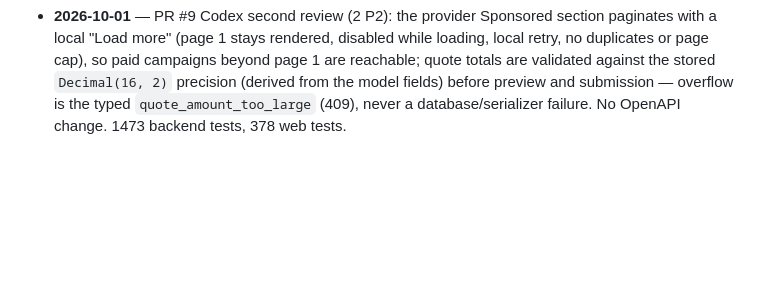
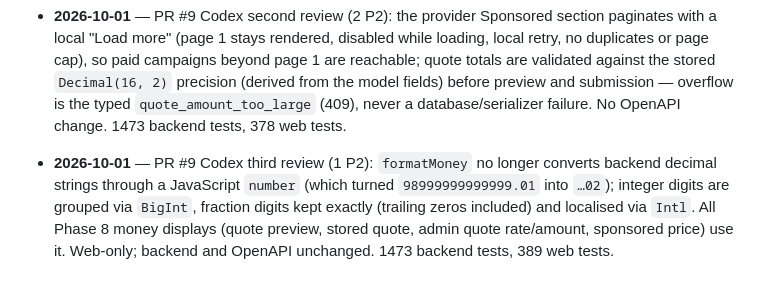
Before and after one commit to moahaimen/enhanced_racheeta, a Markdown page: docs/PROGRESS.md, the part around the change. Drawn GitHub-style; blank space fills up the shorter version.

```diff
--- a/docs/PROGRESS.md
+++ b/docs/PROGRESS.md
@@ -97,3 +97,4 @@ Implementation complete on `feat/phase4-reservations`; acceptance review pending
 - **2026-09-30** — PR #9 follow-up: the submit/cancel no-body check now uses mapping semantics, so falsey non-object bodies (`[]`, `false`, `0`, `""`, JSON `null`) are refused with `field_not_allowed` instead of being treated as no body; no body and `{}` still work. No OpenAPI change. 1462 backend tests, 364 web tests.
 - **2026-10-01** — PR #9 Codex review (3 P2): payment verification also requires `quoted_days` to equal the inclusive day count of the locked `starts_on`/`ends_on` (`payment_quote_mismatch`); admin campaign queries preload `payment__verified_by` (no per-campaign Account query); the campaign product selector follows backend pagination to the end (no 200-product cutoff). No OpenAPI change. 1468 backend tests, 369 web tests.
 - **2026-10-01** — PR #9 Codex second review (2 P2): the provider Sponsored section paginates with a local "Load more" (page 1 stays rendered, disabled while loading, local retry, no duplicates or page cap), so paid campaigns beyond page 1 are reachable; quote totals are validated against the stored `Decimal(16, 2)` precision (derived from the model fields) before preview and submission — overflow is the typed `quote_amount_too_large` (409), never a database/serializer failure. No OpenAPI change. 1473 backend tests, 378 web tests.
+- **2026-10-01** — PR #9 Codex third review (1 P2): `formatMoney` no longer converts backend decimal strings through a JavaScript `number` (which turned `98999999999999.01` into `…02`); integer digits are grouped via `BigInt`, fraction digits kept exactly (trailing zeros included) and localised via `Intl`. All Phase 8 money displays (quote preview, stored quote, admin quote rate/amount, sponsored price) use it. Web-only; backend and OpenAPI unchanged. 1473 backend tests, 389 web tests.
```
Also changed, not shown: docs/ADVERTISING.md (+1 -0 lines), docs/HANDOFF.md (+2 -1 lines).
